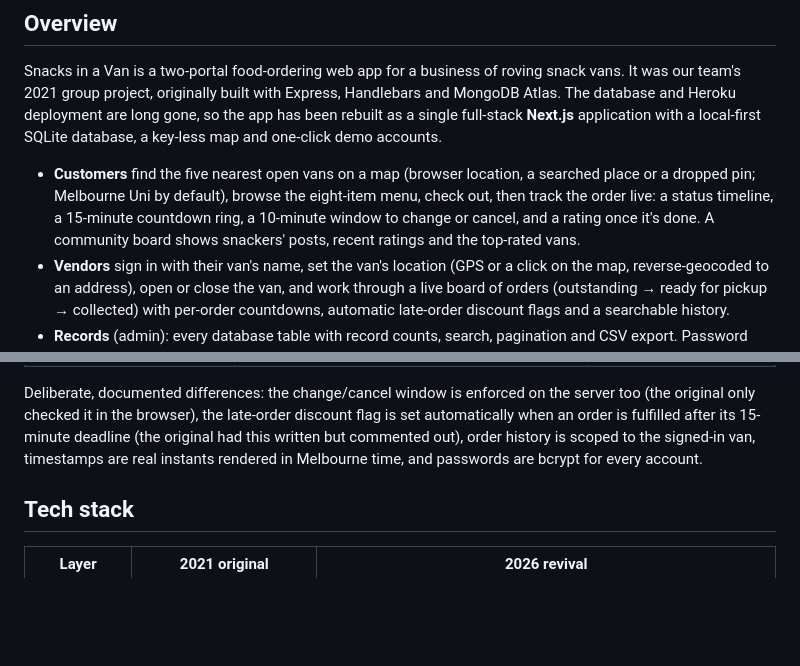
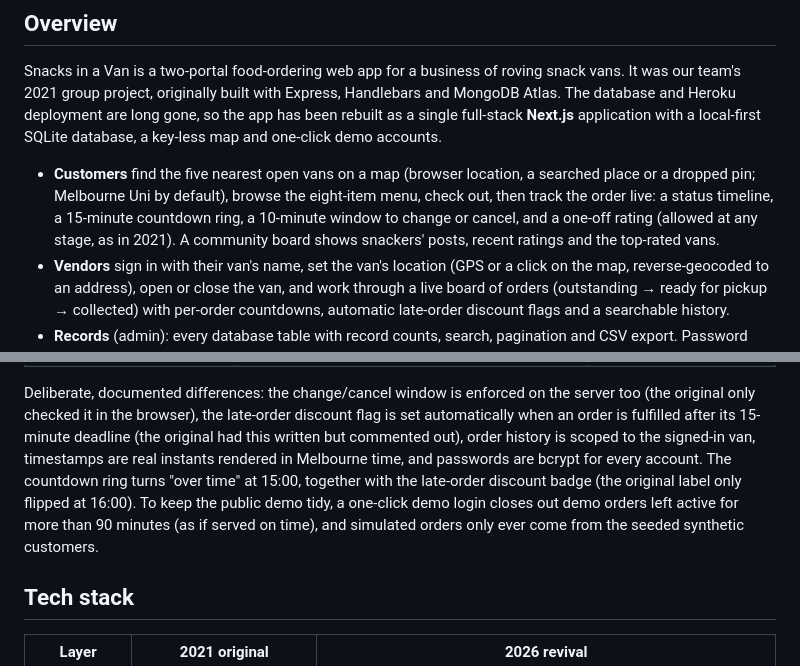
Before and after one commit to rNLKJA/Unimelb-undergraduate-2021-INFO30005-Project, a Markdown page: README.md, 2 parts joined by grey strips. GitHub-like rendering; blank space fills up the shorter version.

Commit message:
docs: document the demo housekeeping and the 15-minute ring change
Co-Authored-By: Claude Opus 5.5 <noreply@anthropic.com>

```diff
--- a/README.md
+++ b/README.md
@@ -28,8 +28,8 @@ a key-less map and one-click demo accounts.
 - **Customers** find the five nearest open vans on a map (browser location, a searched
   place or a dropped pin; Melbourne Uni by default), browse the eight-item menu, check out,
   then track the order live: a status timeline, a 15-minute countdown ring, a 10-minute
-  window to change or cancel, and a rating once it's done. A community board shows
-  snackers' posts, recent ratings and the top-rated vans.
+  window to change or cancel, and a one-off rating (allowed at any stage, as in 2021). A
+  community board shows snackers' posts, recent ratings and the top-rated vans.
 - **Vendors** sign in with their van's name, set the van's location (GPS or a click on the
   map, reverse-geocoded to an address), open or close the van, and work through a live
   board of orders (outstanding → ready for pickup → collected) with per-order countdowns,
@@ -60,6 +60,10 @@ too (the original only checked it in the browser), the late-order discount flag
 automatically when an order is fulfilled after its 15-minute deadline (the original had
 this written but commented out), order history is scoped to the signed-in van, timestamps
 are real instants rendered in Melbourne time, and passwords are bcrypt for every account.
+The countdown ring turns "over time" at 15:00, together with the late-order discount badge
+(the original label only flipped at 16:00). To keep the public demo tidy, a one-click demo
+login closes out demo orders left active for more than 90 minutes (as if served on time),
+and simulated orders only ever come from the seeded synthetic customers.
 
 ## Tech stack
 
```
